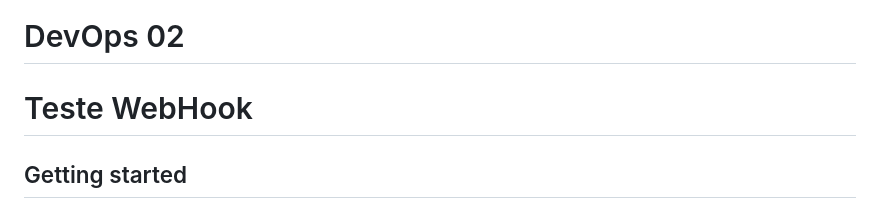
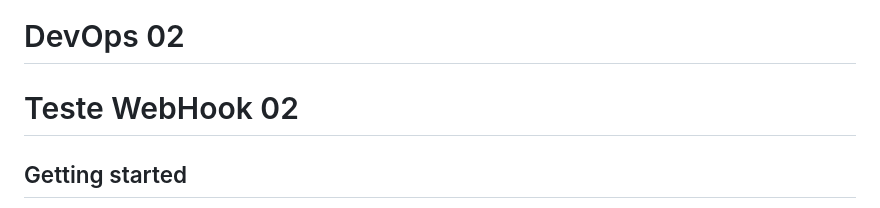
Before and after one commit to educordovasilva/somativa02, a Markdown page: README.md, the part around the change. GitHub-like rendering.

Commit message:
Update README.md - Teste WebHook 02

```diff
--- a/README.md
+++ b/README.md
@@ -1,6 +1,6 @@
 # DevOps 02
 
-# Teste WebHook
+# Teste WebHook 02
 
 ## Getting started
 
```
